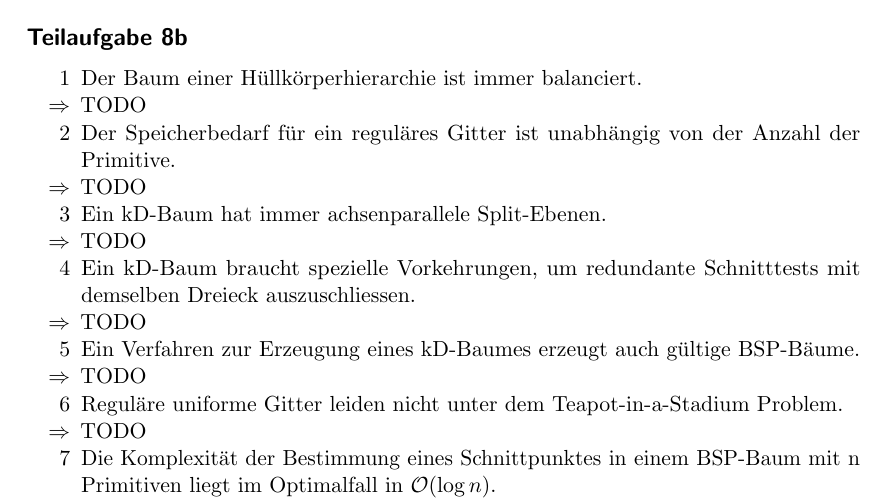
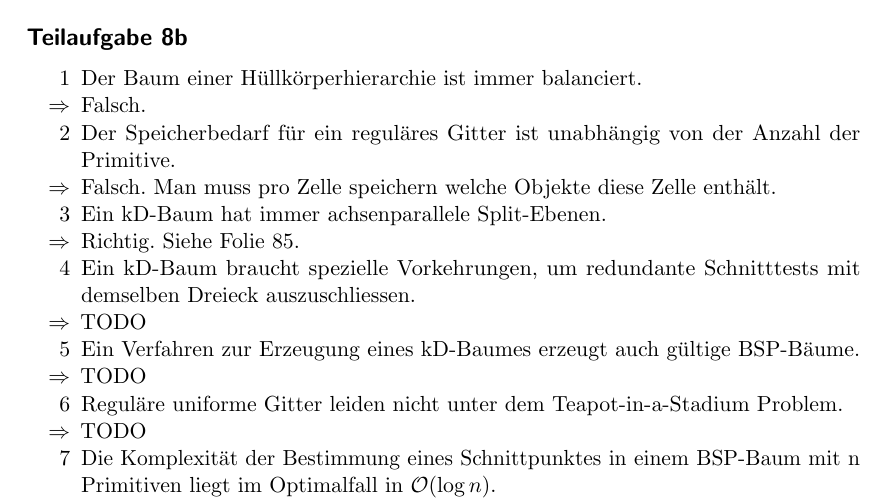
Before and after one commit to MartinThoma/KIT-Musterloesungen, a LaTeX document (CG/2015-Nachklausur/2015-Nachklausur.tex): part of page 11 of 12, cut so that both start at the same text. Compiled offline with pdfLaTeX.

Commit message:
Answer to some questions of 8b

```diff
--- a/CG/2015-Nachklausur/2015-Nachklausur.tex
+++ b/CG/2015-Nachklausur/2015-Nachklausur.tex
@@ -439,11 +439,11 @@ Die Anzahl der Schnittests ist:
 \subsection*{Teilaufgabe 8b}
 \begin{itemize}
     \item[1] Der Baum einer Hüllkörperhierarchie ist immer balanciert.
-    \item[$\Rightarrow$] TODO
+    \item[$\Rightarrow$] Falsch.
     \item[2] Der Speicherbedarf für ein reguläres Gitter ist unabhängig von der Anzahl der Primitive.
-    \item[$\Rightarrow$] TODO
+    \item[$\Rightarrow$] Falsch. Man muss pro Zelle speichern welche Objekte diese Zelle enthält.
     \item[3] Ein kD-Baum hat immer achsenparallele Split-Ebenen.
-    \item[$\Rightarrow$] TODO
+    \item[$\Rightarrow$] Richtig. Siehe Folie 85.
     \item[4] Ein kD-Baum braucht spezielle Vorkehrungen, um redundante Schnitttests mit demselben Dreieck auszuschliessen.
     \item[$\Rightarrow$] TODO
     \item[5] Ein Verfahren zur Erzeugung eines kD-Baumes erzeugt auch gültige BSP-Bäume.
```
Also changed, not shown: CG/2015-Nachklausur/2015-Nachklausur.pdf, CG/README.md.
